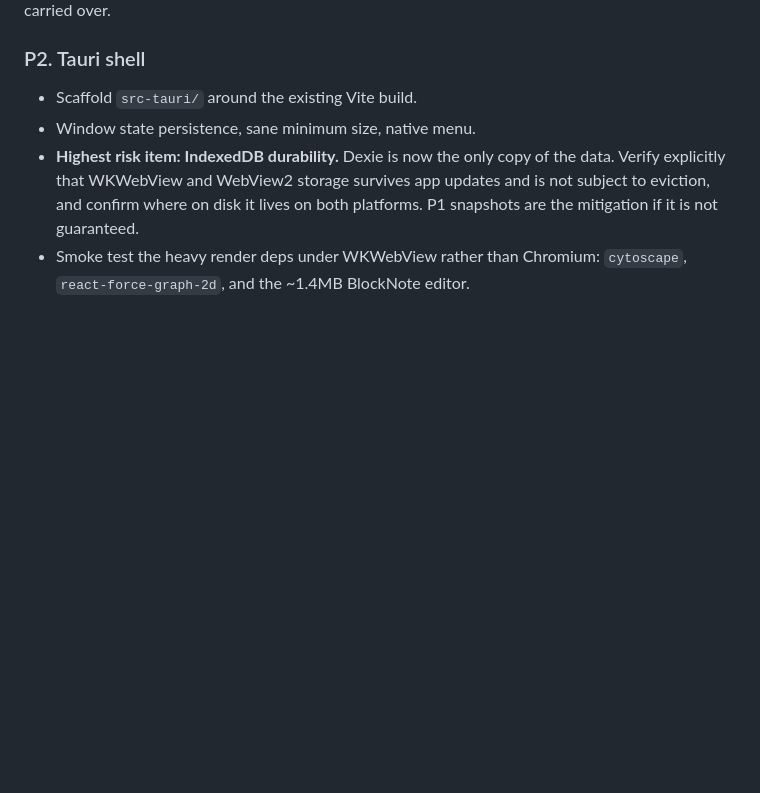
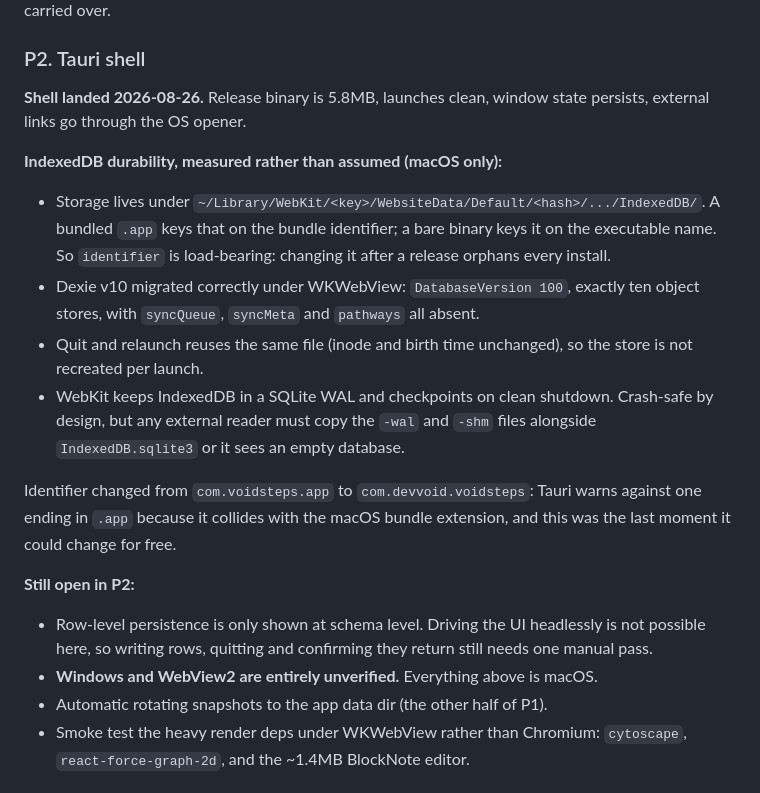
Before and after one commit to DevVoidHQ/VoidSteps, a Markdown page: DESKTOP_MIGRATION_SPEC.md, the part around the change. GitHub-like rendering; blank space fills up the shorter version.

Commit message:
docs: record measured webkit storage findings for the shell

```diff
--- a/DESKTOP_MIGRATION_SPEC.md
+++ b/DESKTOP_MIGRATION_SPEC.md
@@ -173,12 +173,35 @@ references, no server-only fields carried over.
 
 ### P2. Tauri shell
 
-- Scaffold `src-tauri/` around the existing Vite build.
-- Window state persistence, sane minimum size, native menu.
-- **Highest risk item: IndexedDB durability.** Dexie is now the only copy of
-  the data. Verify explicitly that WKWebView and WebView2 storage survives app
-  updates and is not subject to eviction, and confirm where on disk it lives on
-  both platforms. P1 snapshots are the mitigation if it is not guaranteed.
+**Shell landed 2026-08-26.** Release binary is 5.8MB, launches clean, window
+state persists, external links go through the OS opener.
+
+**IndexedDB durability, measured rather than assumed (macOS only):**
+
+- Storage lives under
+  `~/Library/WebKit/<key>/WebsiteData/Default/<hash>/.../IndexedDB/`. A bundled
+  `.app` keys that on the bundle identifier; a bare binary keys it on the
+  executable name. So `identifier` is load-bearing: changing it after a release
+  orphans every install.
+- Dexie v10 migrated correctly under WKWebView: `DatabaseVersion 100`, exactly
+  ten object stores, with `syncQueue`, `syncMeta` and `pathways` all absent.
+- Quit and relaunch reuses the same file (inode and birth time unchanged), so
+  the store is not recreated per launch.
+- WebKit keeps IndexedDB in a SQLite WAL and checkpoints on clean shutdown.
+  Crash-safe by design, but any external reader must copy the `-wal` and `-shm`
+  files alongside `IndexedDB.sqlite3` or it sees an empty database.
+
+Identifier changed from `com.voidsteps.app` to `com.devvoid.voidsteps`: Tauri
+warns against one ending in `.app` because it collides with the macOS bundle
+extension, and this was the last moment it could change for free.
+
+**Still open in P2:**
+
+- Row-level persistence is only shown at schema level. Driving the UI headlessly
+  is not possible here, so writing rows, quitting and confirming they return
+  still needs one manual pass.
+- **Windows and WebView2 are entirely unverified.** Everything above is macOS.
+- Automatic rotating snapshots to the app data dir (the other half of P1).
 - Smoke test the heavy render deps under WKWebView rather than Chromium:
   `cytoscape`, `react-force-graph-2d`, and the ~1.4MB BlockNote editor.
 
```
